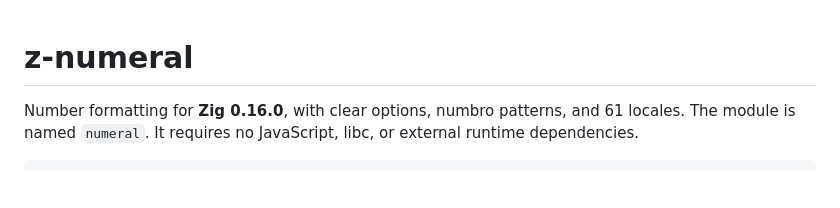
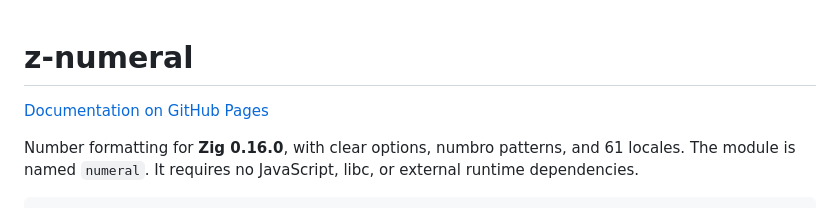
Before and after one commit to carlos-sweb/z-numeral, a Markdown page: README.md, the part around the change. Rendered like a GitHub page; blank space fills up the shorter version.

Commit message:
Add a prominent GitHub Pages link to the README

```diff
--- a/README.md
+++ b/README.md
@@ -1,4 +1,6 @@
 # z-numeral
+
+[Documentation on GitHub Pages](https://carlos-sweb.github.io/z-numeral/)
 
 Number formatting for **Zig 0.16.0**, with clear options, numbro patterns, and 61 locales. The module is named `numeral`. It requires no JavaScript, libc, or external runtime dependencies.
 
```
